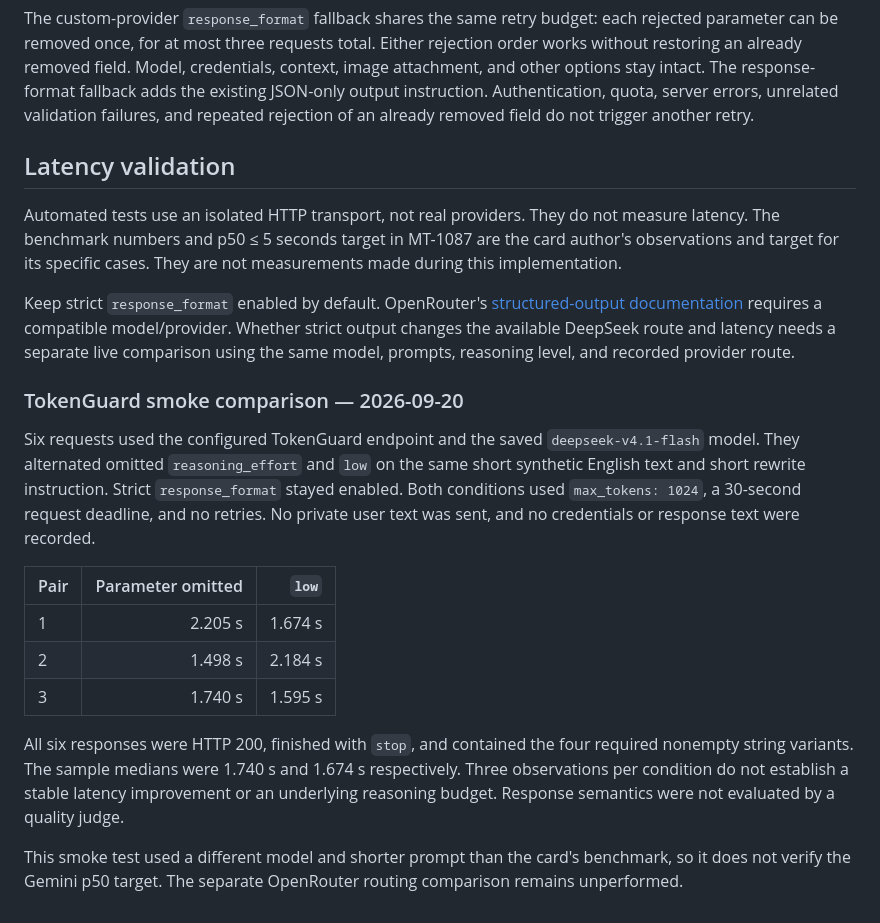
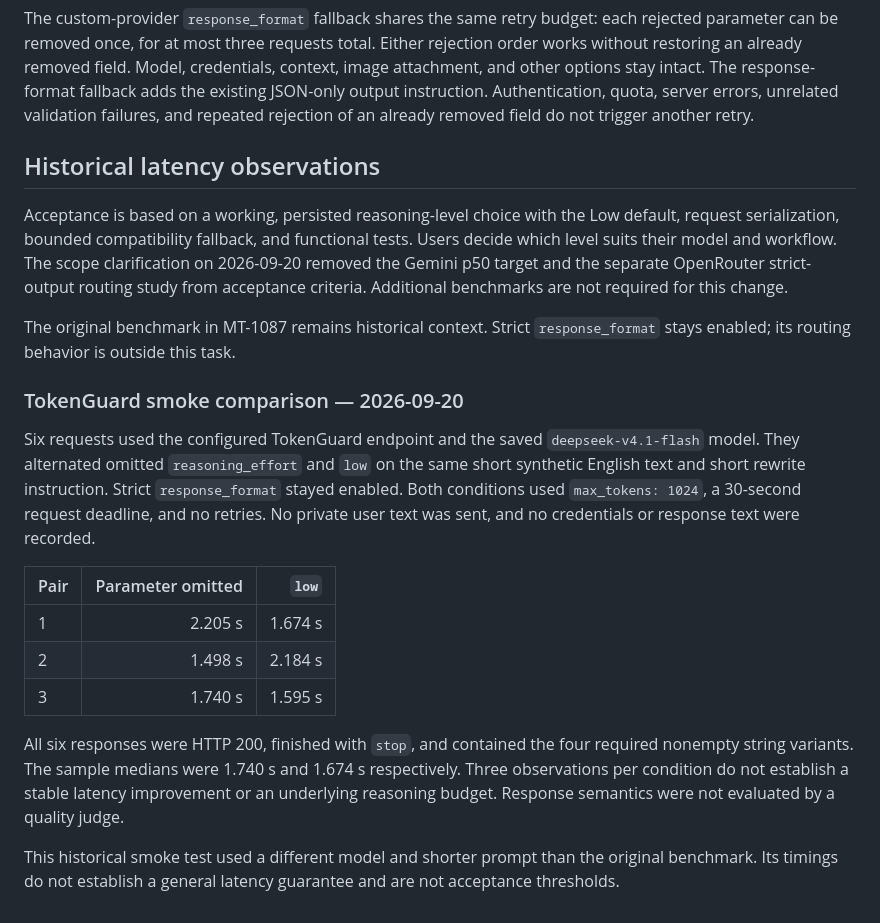
Before and after one commit to make-it-sound-natural/misn-desktop, a Markdown page: docs/reasoning-effort.md, the part around the change. Rendered like a GitHub page.

Commit message:
MT-1087 Clarify functional acceptance criteria

```diff
--- a/docs/reasoning-effort.md
+++ b/docs/reasoning-effort.md
@@ -25,25 +25,26 @@ The response-format fallback adds the existing JSON-only output instruction.
 Authentication, quota, server errors, unrelated validation failures, and
 repeated rejection of an already removed field do not trigger another retry.
 
-## Latency validation
+## Historical latency observations
 
-Automated tests use an isolated HTTP transport, not real providers. They do
-not measure latency. The benchmark numbers and p50 ≤ 5 seconds target in
-MT-1087 are the card author's observations and target for its specific cases.
-They are not measurements made during this implementation.
+Acceptance is based on a working, persisted reasoning-level choice with the
+Low default, request serialization, bounded compatibility fallback, and
+functional tests. Users decide which level suits their model and workflow.
+The scope clarification on 2026-09-20 removed the Gemini p50 target and the
+separate OpenRouter strict-output routing study from acceptance criteria.
+Additional benchmarks are not required for this change.
 
-Keep strict `response_format` enabled by default. OpenRouter's
-[structured-output documentation](https://openrouter.ai/docs/guides/features/structured-outputs)
-requires a compatible model/provider. Whether strict output changes the
-available DeepSeek route and latency needs a separate live comparison using
-the same model, prompts, reasoning level, and recorded provider route.
+The original benchmark in MT-1087 remains historical context. Strict
+`response_format` stays enabled; its routing behavior is outside this task.
+
 ### TokenGuard smoke comparison — 2026-09-20
 
 Six requests used the configured TokenGuard endpoint and the saved
 `deepseek-v4.1-flash` model. They alternated omitted `reasoning_effort` and
 `low` on the same short synthetic English text and short rewrite instruction.
-Strict `response_format` stayed enabled. Both conditions used `max_tokens: 1024`, a 30-second request deadline, and no retries. No private user text was
-sent, and no credentials or response text were recorded.
+Strict `response_format` stayed enabled. Both conditions used
+`max_tokens: 1024`, a 30-second request deadline, and no retries. No private
+user text was sent, and no credentials or response text were recorded.
 
 | Pair | Parameter omitted | `low` |
 | --- | ---: | ---: |
@@ -57,6 +58,6 @@ required nonempty string variants. The sample medians were 1.740 s and
 stable latency improvement or an underlying reasoning budget. Response
 semantics were not evaluated by a quality judge.
 
-This smoke test used a different model and shorter prompt than the card's
-benchmark, so it does not verify the Gemini p50 target. The separate
-OpenRouter routing comparison remains unperformed.
+This historical smoke test used a different model and shorter prompt than
+the original benchmark. Its timings do not establish a general latency
+guarantee and are not acceptance thresholds.
```
